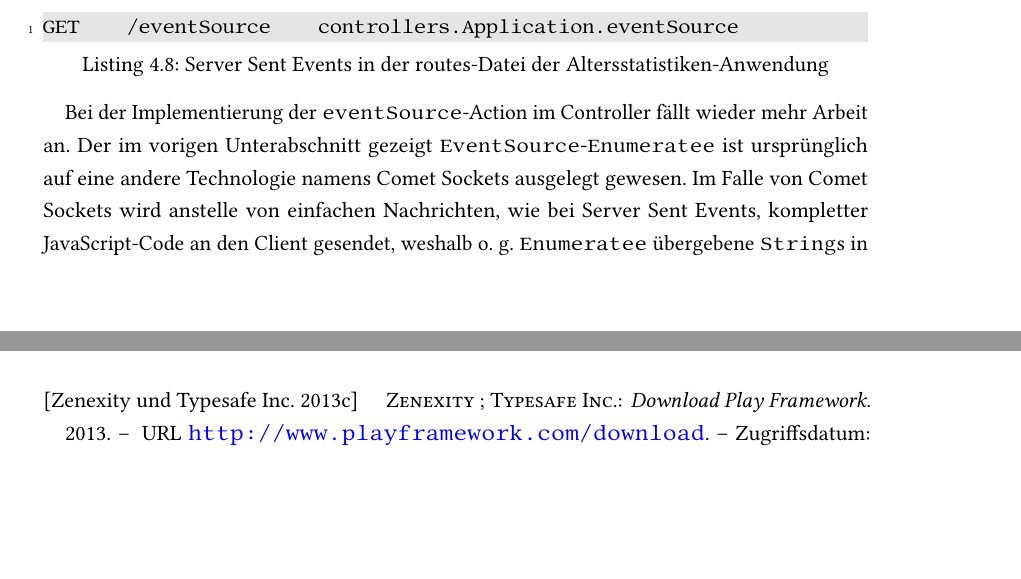
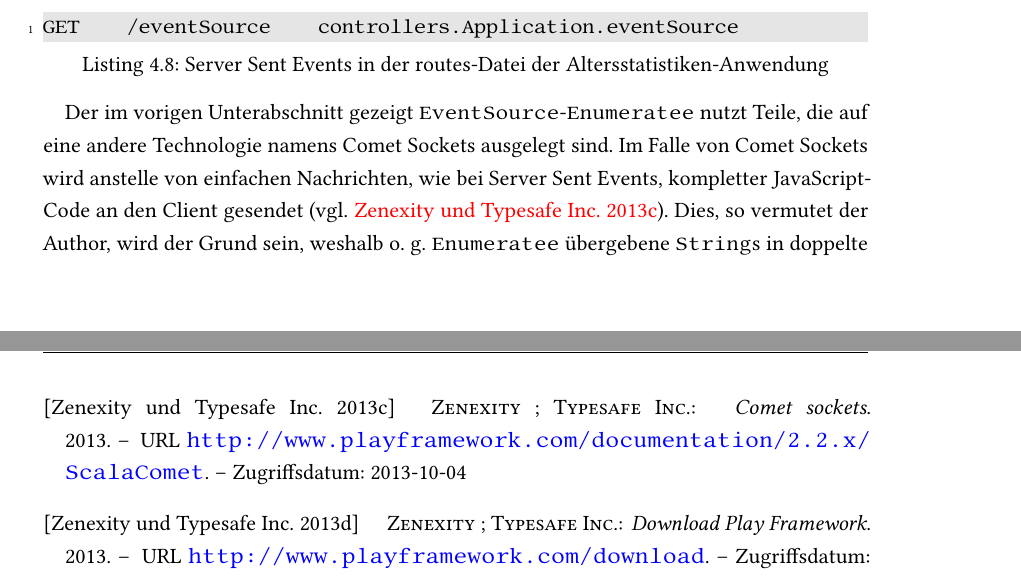
Before and after one commit to tilltheis/bachelor-thesis, a LaTeX thesis (thesis/thesis.tex, which reads thesis/ch04-real-time-web.tex, thesis/thesis.bib): two parts of pages 60 and 69 of 72, joined at a grey line, cut so that both start at the same text, the shorter picture padded with empty space. Compiled offline with pdfLaTeX; an older LaTeX class or package is replaced by its successor.

Commit message:
verbesserungen von sse-kapitel

```diff
--- a/thesis/ch04-real-time-web.tex
+++ b/thesis/ch04-real-time-web.tex
@@ -216,9 +217,9 @@ Die Datenquelle soll über die URL \lstinline|/dataSource| erreichbar sein, wora
 GET    /eventSource    controllers.Application.eventSource
 \end{lstlisting}
 
-Bei der Implementierung der \lstinline|eventSource|-Action im Controller fällt wieder mehr Arbeit an.
-Der im vorigen Unterabschnitt gezeigt \lstinline|EventSource|-\lstinline|Enumeratee| ist ursprünglich auf eine andere Technologie namens Comet Sockets ausgelegt gewesen.
-Im Falle von Comet Sockets wird anstelle von einfachen Nachrichten, wie bei Server Sent Events, kompletter JavaScript-Code an den Client gesendet, weshalb o.~g. \lstinline|Enumeratee| übergebene \lstinline|String|s in doppelte Anführungszeichen \lstinline|"| setzt, sobald eine \lstinline|String|-Nachricht an den Client gesendet wird.
+Der im vorigen Unterabschnitt gezeigt \lstinline|EventSource|-\lstinline|Enumeratee| nutzt Teile, die auf eine andere Technologie namens Comet Sockets ausgelegt sind.
+Im Falle von Comet Sockets wird anstelle von einfachen Nachrichten, wie bei Server Sent Events, kompletter JavaScript-Code an den Client gesendet \cite[vgl.][]{play_comet_sockets}.
+Dies, so vermutet der Author, wird der Grund sein, weshalb o.~g. \lstinline|Enumeratee| übergebene \lstinline|String|s in doppelte Anführungszeichen setzt (\lstinline[mathescape]|"$\ldots$"|), sobald eine \lstinline|String|-Nachricht an den Client gesendet wird.
 Wenn vom Server aus die \lstinline|String|-Nachricht mit dem Inhalt \lstinline|35| an den Client gesendet wird, so kommt beim Client eine \lstinline|String|-Nachricht mit dem Inhalt \lstinline|"35"| an, was in diesem Fall nicht gewollt ist.\todo{keine Quelle, weil durch Ausprobieren herausgefunden}
 
 Der \lstinline|EventSource|-\lstinline|Enumeratee| nimmt allerdings u.~a. einen impliziten Parameter vom Typ \lstinline|CometMessage[A]|.
--- a/thesis/thesis.bib
+++ b/thesis/thesis.bib
@@ -566,2 +569,7 @@ BEGIN: CHAPTER 4 - REAL-TIME-WEB
+  year    = {2013},
+  url     = {http://www.playframework.com/documentation/2.2.x/ScalaComet},
+  urldate = {2013-10-04},
+}
+
 
 END: CHAPTER 4 - REAL-TIME-WEB
```
Also changed, not shown: thesis/ch04-real-time-web.tex (7 more changed lines), thesis/thesis.bib (3 more changed lines).
